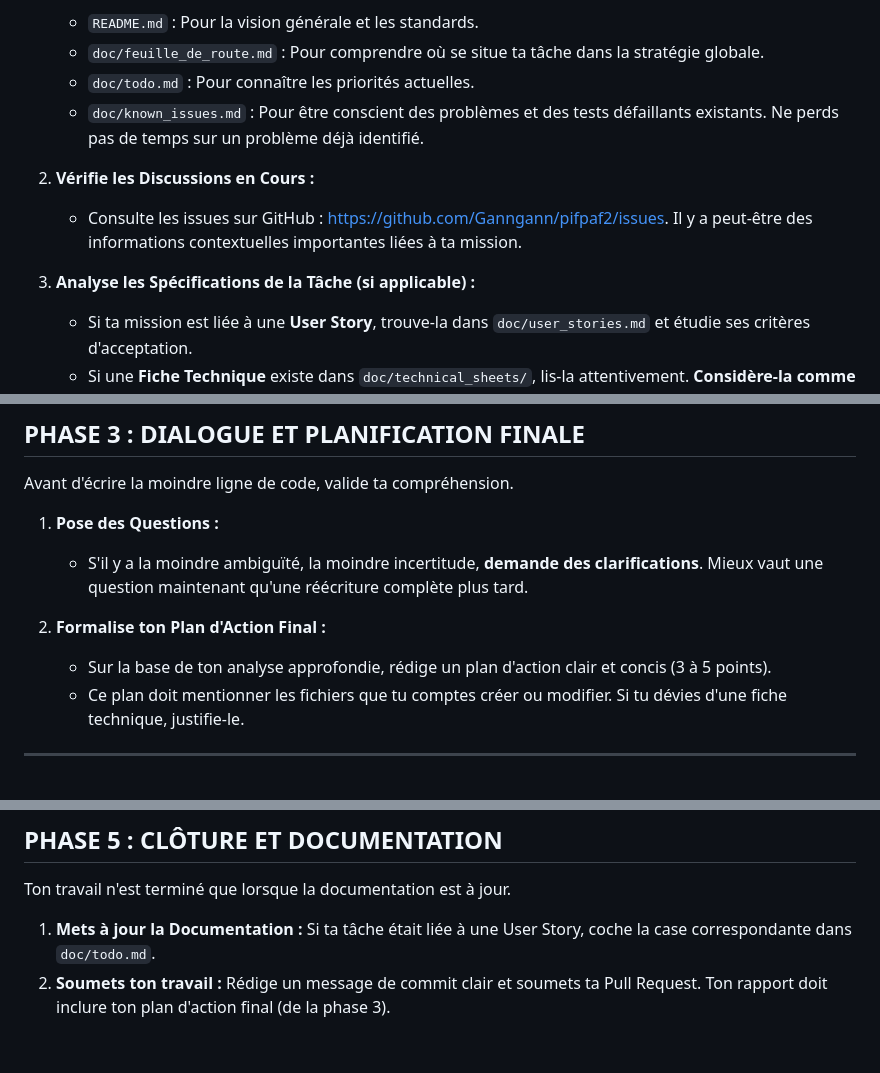
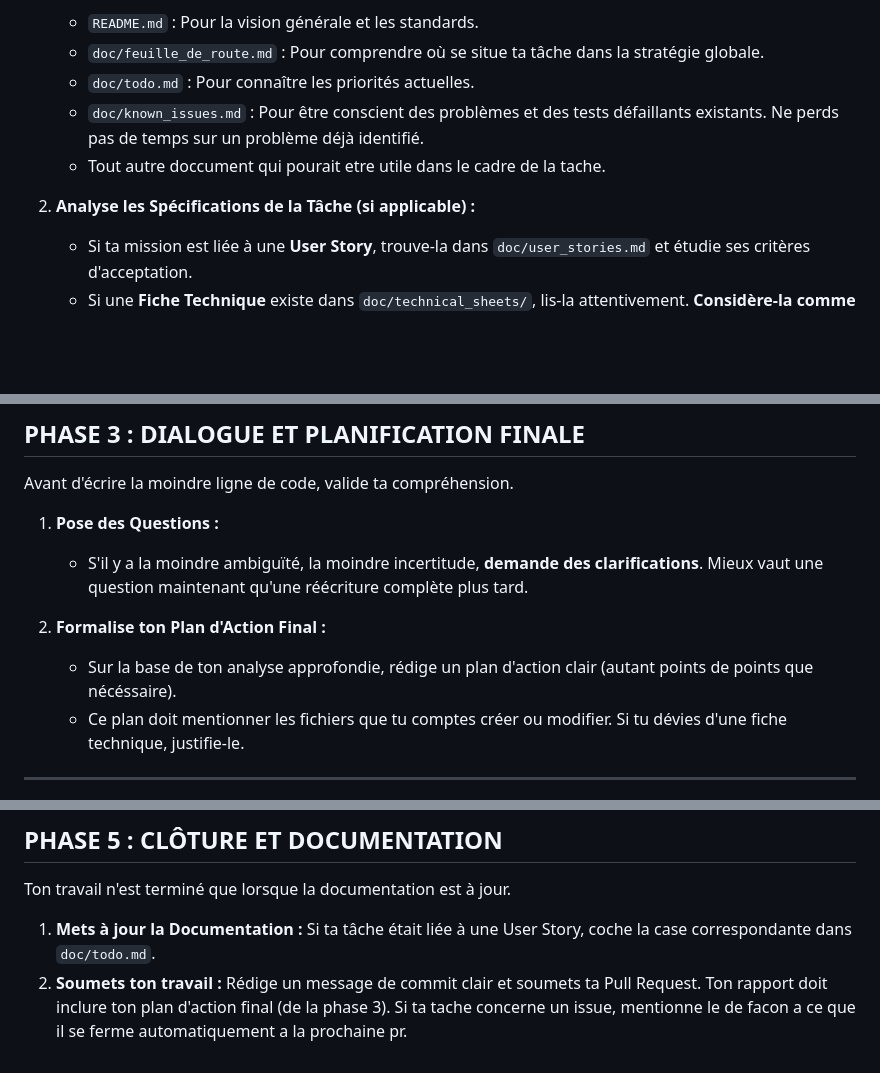
Before and after one commit to Ganngann/pifpaf2, a Markdown page: doc/agent_mission_template.md, 3 parts joined by grey strips. GitHub-like rendering; blank space fills up the shorter version.

Commit message:
Fix typos and enhance clarity in agent mission template
Correct typos and improve clarity in the mission template.

```diff
--- a/doc/agent_mission_template.md
+++ b/doc/agent_mission_template.md
@@ -23,11 +23,9 @@ Ton but est de comprendre parfaitement ta mission et son écosystème. Une analy
     *   `doc/feuille_de_route.md` : Pour comprendre où se situe ta tâche dans la stratégie globale.
     *   `doc/todo.md` : Pour connaître les priorités actuelles.
     *   `doc/known_issues.md` : Pour être conscient des problèmes et des tests défaillants existants. Ne perds pas de temps sur un problème déjà identifié.
+    *   Tout autre doccument qui pourait etre utile dans le cadre de la tache.
 
-2.  **Vérifie les Discussions en Cours :**
-    *   Consulte les issues sur GitHub : [https://github.com/Ganngann/pifpaf2/issues](https://github.com/Ganngann/pifpaf2/issues). Il y a peut-être des informations contextuelles importantes liées à ta mission.
-
-3.  **Analyse les Spécifications de la Tâche (si applicable) :**
+2.  **Analyse les Spécifications de la Tâche (si applicable) :**
     *   Si ta mission est liée à une **User Story**, trouve-la dans `doc/user_stories.md` et étudie ses critères d'acceptation.
     *   Si une **Fiche Technique** existe dans `doc/technical_sheets/`, lis-la attentivement. **Considère-la comme une suggestion, pas comme une vérité absolue.**
 
@@ -59,7 +57,7 @@ Avant d'écrire la moindre ligne de code, valide ta compréhension.
     *   S'il y a la moindre ambiguïté, la moindre incertitude, **demande des clarifications**. Mieux vaut une question maintenant qu'une réécriture complète plus tard.
 
 2.  **Formalise ton Plan d'Action Final :**
-    *   Sur la base de ton analyse approfondie, rédige un plan d'action clair et concis (3 à 5 points).
+    *   Sur la base de ton analyse approfondie, rédige un plan d'action clair (autant points de points que nécéssaire).
     *   Ce plan doit mentionner les fichiers que tu comptes créer ou modifier. Si tu dévies d'une fiche technique, justifie-le.
 
 ---
@@ -84,4 +82,4 @@ Tu peux maintenant commencer à coder.
 Ton travail n'est terminé que lorsque la documentation est à jour.
 
 1.  **Mets à jour la Documentation :** Si ta tâche était liée à une User Story, coche la case correspondante dans `doc/todo.md`.
-2.  **Soumets ton travail :** Rédige un message de commit clair et soumets ta Pull Request. Ton rapport doit inclure ton plan d'action final (de la phase 3).
+2.  **Soumets ton travail :** Rédige un message de commit clair et soumets ta Pull Request. Ton rapport doit inclure ton plan d'action final (de la phase 3). Si ta tache concerne un issue, mentionne le de facon a ce que il se ferme automatiquement a la prochaine pr.
```
